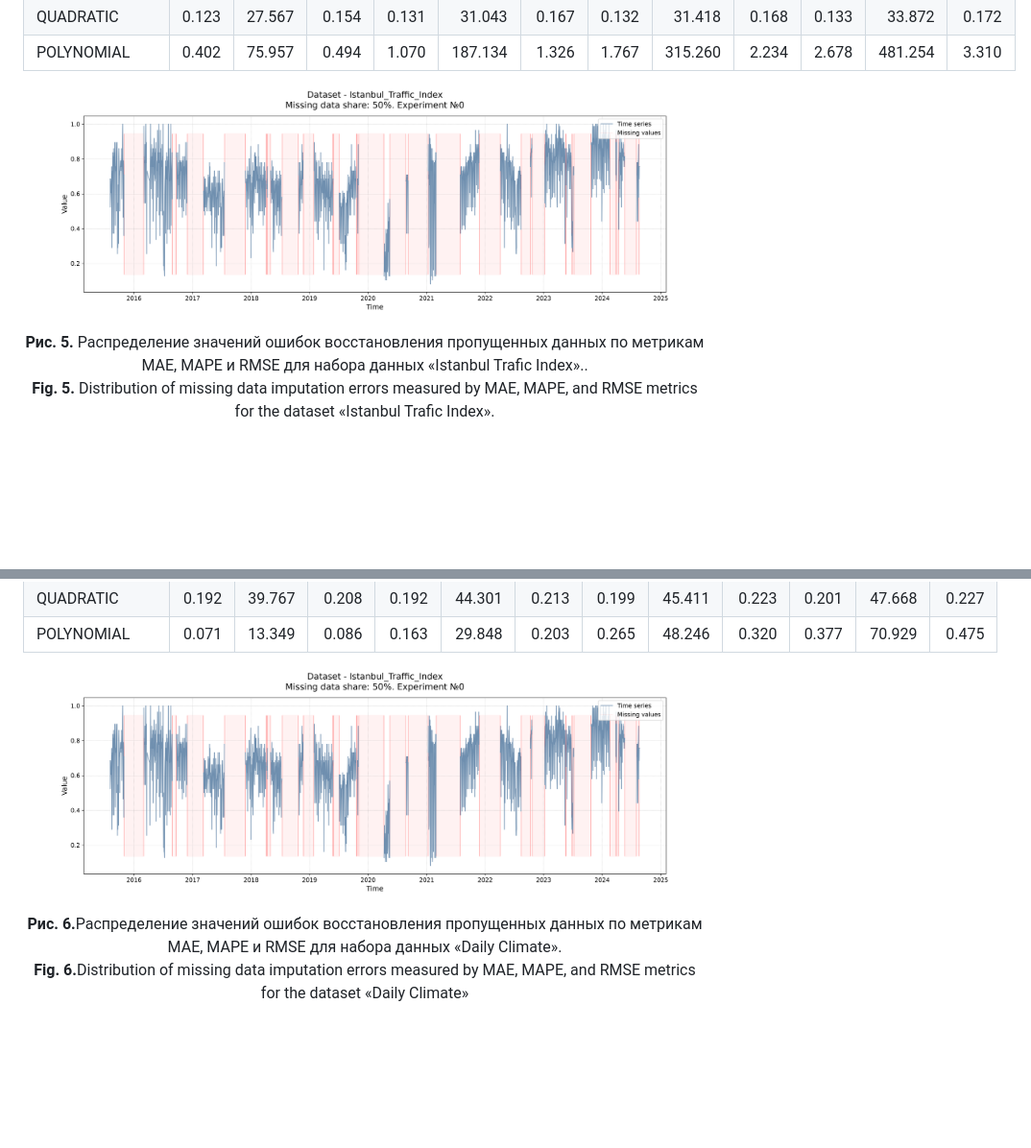
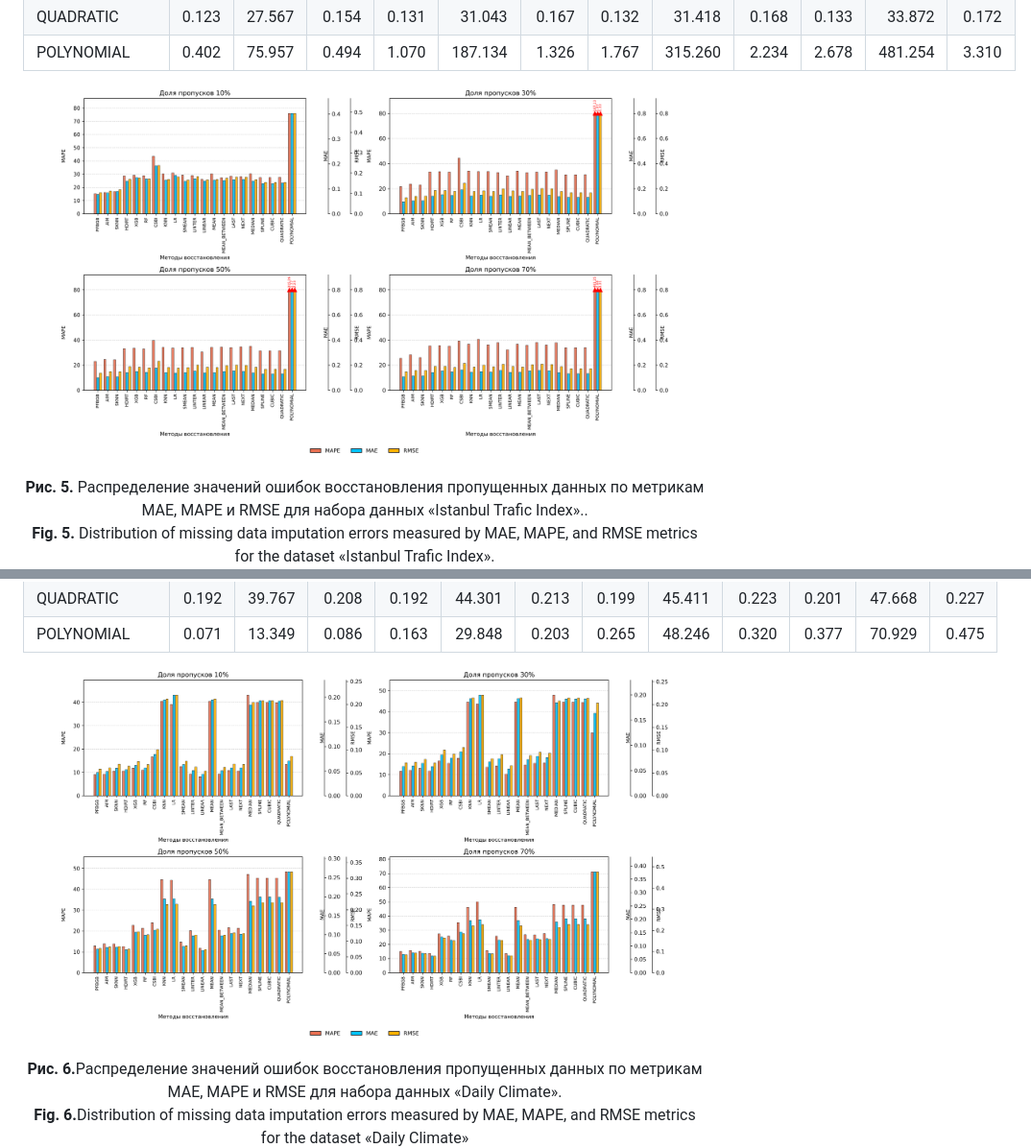
Before and after one commit to NikitaSavvin2000/PhD_chapter_1, a Markdown page: README.md, 2 parts joined by grey strips. Shown at 96% size. Drawn GitHub-style; pictures changed too: images/Daily_Climate_article_image_ru.png (added), images/Istanbul_Traffic_Index_article_image_ru.png (added); blank space fills up the shorter version.

```diff
--- a/README.md
+++ b/README.md
@@ -431,7 +430,7 @@ Table 2. Evaluation results of imputation methods for the "Istanbul Traffic Inde
 | POLYNOMIAL   | 0.402 | 75.957 | 0.494 | 1.070 | 187.134 | 1.326 | 1.767 | 315.260 | 2.234 | 2.678 | 481.254 | 3.310 |
 
 <p align="center">
-  <img src="./images/Istanbul_Traffic_Index_gap_50_experiment_0_en.png" width="90%" alt="Рис. 1">
+  <img src="./images/Istanbul_Traffic_Index_article_image_ru.png" width="90%" alt="Рис. 1">
 </p>
 
 <p align="center">
@@ -471,7 +470,7 @@ Table 3. Evaluation results of imputation methods for the "Daily Climate" climat
 
 
 <p align="center">
-  <img src="./images/Istanbul_Traffic_Index_gap_50_experiment_0_en.png" width="90%" alt="Рис. 1">
+  <img src="./images/Daily_Climate_article_image_ru.png" width="90%" alt="Рис. 1">
 </p>
 
 <p align="center">
```
Also changed, not shown: other parts of README.md (+3 -4 lines), images/russia_elista_gap_10_experiment_0_ru.png (added), images/russia_elista_method_AIM_distribution_error_10_experiment_0_ru.png (added), images/russia_elista_method_PFBGB_distribution_error_10_experiment_0_ru.png (added), img.png (deleted), 2 other files.
